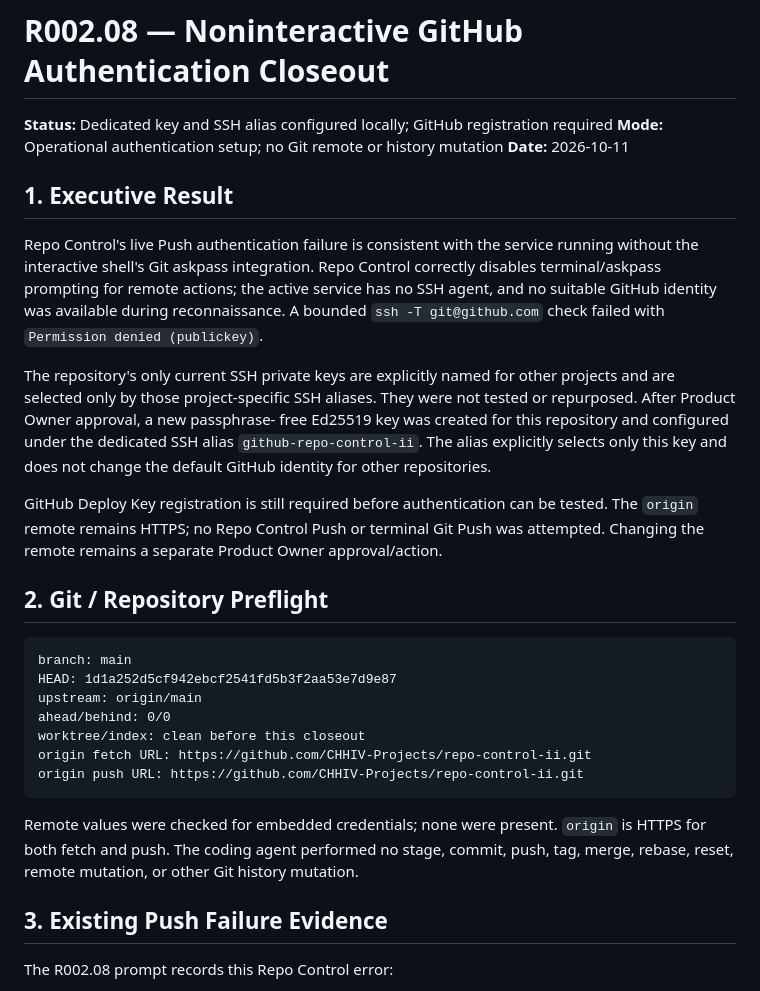
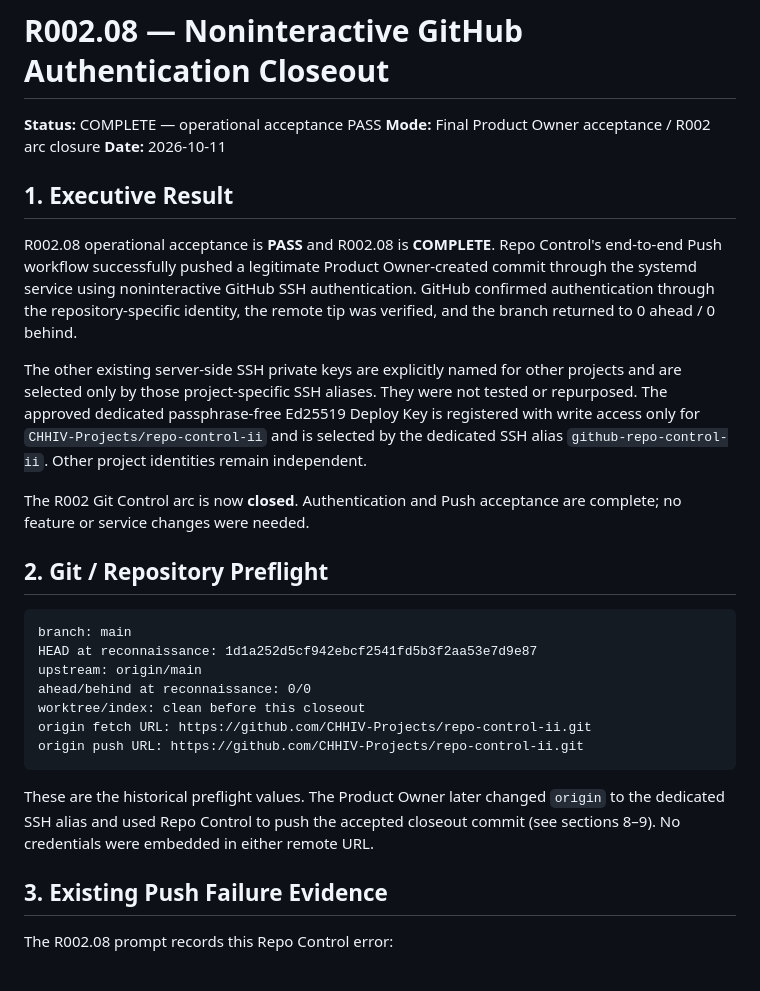
Before and after one commit to CHHIV-Projects/repo-control-ii, a Markdown page: docs/milestones/R002.08_noninteractive_github_authentication_closeout.md, the part around one of its changes. GitHub-like rendering.

Commit message:
R002.08_noninteractive_github_authentication_closeout

````diff
--- a/docs/milestones/R002.08_noninteractive_github_authentication_closeout.md
+++ b/docs/milestones/R002.08_noninteractive_github_authentication_closeout.md
@@ -1,47 +1,44 @@
 # R002.08 — Noninteractive GitHub Authentication Closeout
 
-**Status:** Dedicated key and SSH alias configured locally; GitHub registration required
-**Mode:** Operational authentication setup; no Git remote or history mutation
+**Status:** COMPLETE — operational acceptance PASS
+**Mode:** Final Product Owner acceptance / R002 arc closure
 **Date:** 2026-10-11
 
 ## 1. Executive Result
 
-Repo Control's live Push authentication failure is consistent with the service
-running without the interactive shell's Git askpass integration. Repo Control
-correctly disables terminal/askpass prompting for remote actions; the active
-service has no SSH agent, and no suitable GitHub identity was available during
-reconnaissance. A bounded `ssh -T git@github.com` check failed with
-`Permission denied (publickey)`.
+R002.08 operational acceptance is **PASS** and R002.08 is **COMPLETE**.
+Repo Control's end-to-end Push workflow successfully pushed a legitimate
+Product Owner-created commit through the systemd service using noninteractive
+GitHub SSH authentication. GitHub confirmed authentication through the
+repository-specific identity, the remote tip was verified, and the branch
+returned to 0 ahead / 0 behind.
 
-The repository's only current SSH private keys are explicitly named for other
+The other existing server-side SSH private keys are explicitly named for other
 projects and are selected only by those project-specific SSH aliases. They
-were not tested or repurposed. After Product Owner approval, a new passphrase-
-free Ed25519 key was created for this repository and configured under the
-dedicated SSH alias `github-repo-control-ii`. The alias explicitly selects
-only this key and does not change the default GitHub identity for other
-repositories.
+were not tested or repurposed. The approved dedicated passphrase-free Ed25519
+Deploy Key is registered with write access only for
+`CHHIV-Projects/repo-control-ii` and is selected by the dedicated SSH alias
+`github-repo-control-ii`. Other project identities remain independent.
 
-GitHub Deploy Key registration is still required before authentication can be
-tested. The `origin` remote remains HTTPS; no Repo Control Push or terminal Git
-Push was attempted. Changing the remote remains a separate Product Owner
-approval/action.
+The R002 Git Control arc is now **closed**. Authentication and Push acceptance
+are complete; no feature or service changes were needed.
 
 ## 2. Git / Repository Preflight
 
 ```text
 branch: main
-HEAD: 1d1a252d5cf942ebcf2541fd5b3f2aa53e7d9e87
+HEAD at reconnaissance: 1d1a252d5cf942ebcf2541fd5b3f2aa53e7d9e87
 upstream: origin/main
-ahead/behind: 0/0
+ahead/behind at reconnaissance: 0/0
 worktree/index: clean before this closeout
 origin fetch URL: https://github.com/CHHIV-Projects/repo-control-ii.git
 origin push URL: https://github.com/CHHIV-Projects/repo-control-ii.git
 ```
 
-Remote values were checked for embedded credentials; none were present.
-`origin` is HTTPS for both fetch and push. The coding agent performed no
-stage, commit, push, tag, merge, rebase, reset, remote mutation, or other Git
-history mutation.
+These are the historical preflight values. The Product Owner later changed
+`origin` to the dedicated SSH alias and used Repo Control to push the accepted
+closeout commit (see sections 8–9). No credentials were embedded in either
+remote URL.
 
 ## 3. Existing Push Failure Evidence
 
````
Also changed, not shown: other parts of docs/milestones/R002.08_noninteractive_github_authentication_closeout.md (+128 -101 lines).
